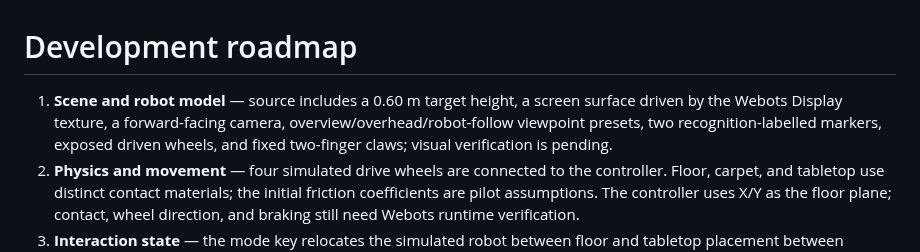
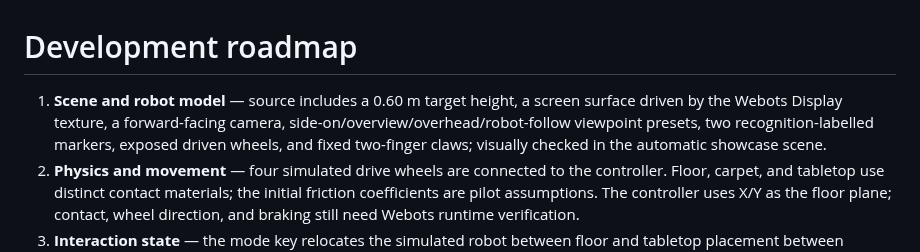
Before and after one commit to ayoamooo/TULPAR-Weboot-Simulation, a Markdown page: tulpar-simulation/docs/roadmap.md, the part around the change. Rendered like a GitHub page.

```diff
--- a/tulpar-simulation/docs/roadmap.md
+++ b/tulpar-simulation/docs/roadmap.md
@@ -1,6 +1,6 @@
 # Development roadmap
 
-1. **Scene and robot model** — source includes a 0.60 m target height, a screen surface driven by the Webots Display texture, a forward-facing camera, overview/overhead/robot-follow viewpoint presets, two recognition-labelled markers, exposed driven wheels, and fixed two-finger claws; visual verification is pending.
+1. **Scene and robot model** — source includes a 0.60 m target height, a screen surface driven by the Webots Display texture, a forward-facing camera, side-on/overview/overhead/robot-follow viewpoint presets, two recognition-labelled markers, exposed driven wheels, and fixed two-finger claws; visually checked in the automatic showcase scene.
 2. **Physics and movement** — four simulated drive wheels are connected to the controller. Floor, carpet, and tabletop use distinct contact materials; the initial friction coefficients are pilot assumptions. The controller uses X/Y as the floor plane; contact, wheel direction, and braking still need Webots runtime verification.
 3. **Interaction state** — the mode key relocates the simulated robot between floor and tabletop placement between scenarios. Trial starts reset a repeatable pose; stop trials begin with an approach in progress, and a pass requires the relevant arrival, confirmed stop, or completed greeting state. Emergency-stop state, animated face states, and one-retry range-sensor fail-safe are implemented in source.
 4. **Local voice and dialogue** — Vosk microphone capture, command-policy routing, background local Ollama dialogue, and Webots speech output are connected in source. Runtime validation still requires a local Vosk model, running Ollama service, and Webots installation.
```
Also changed, not shown: tulpar-simulation/README.md (+7 -1 lines), tulpar-simulation/docs/showcase.md (added, +29 -0 lines), tulpar-simulation/docs/simulation-runbook.md (+1 -1 lines), tulpar-simulation/docs/assets/tulpar-walkthrough-preview.png (added), 10 other files.
